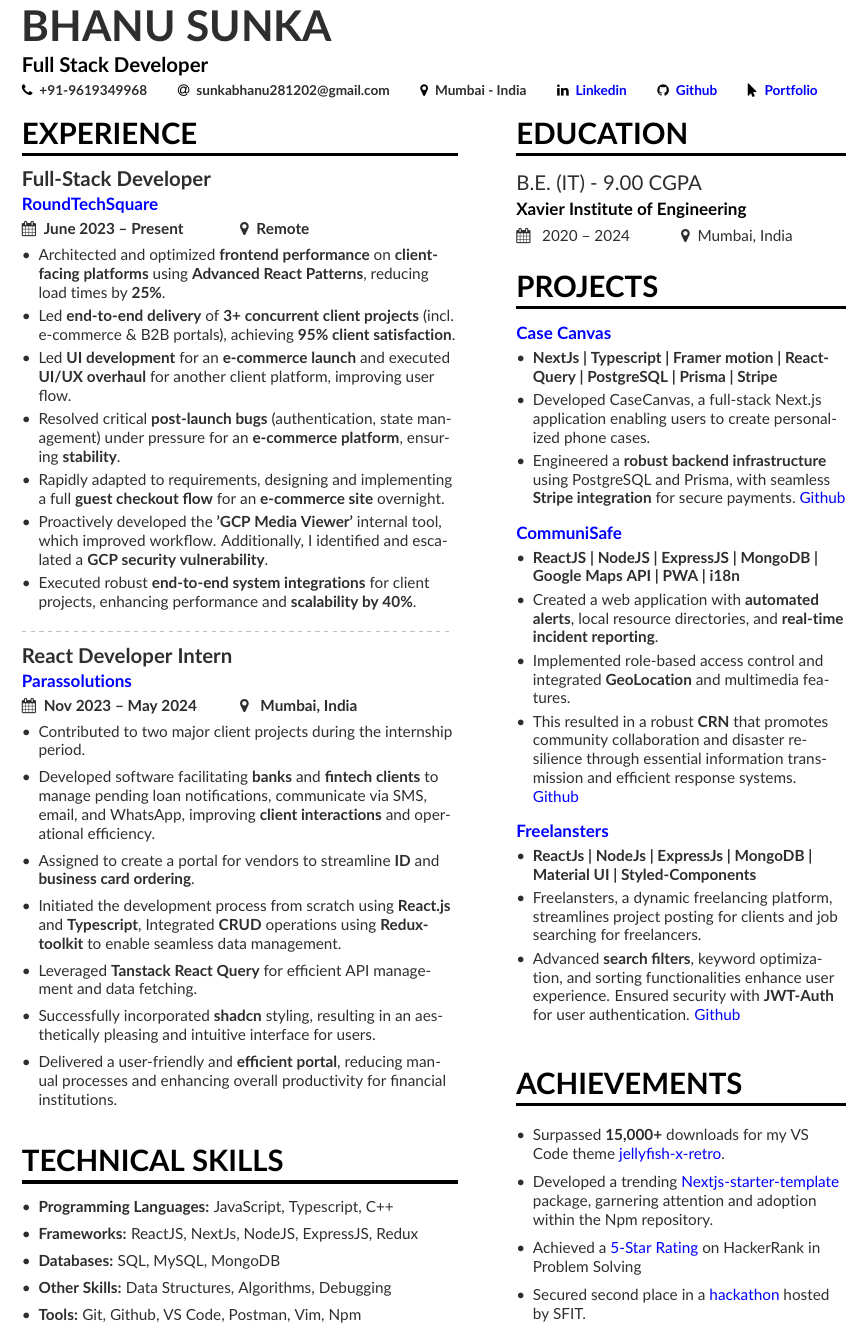
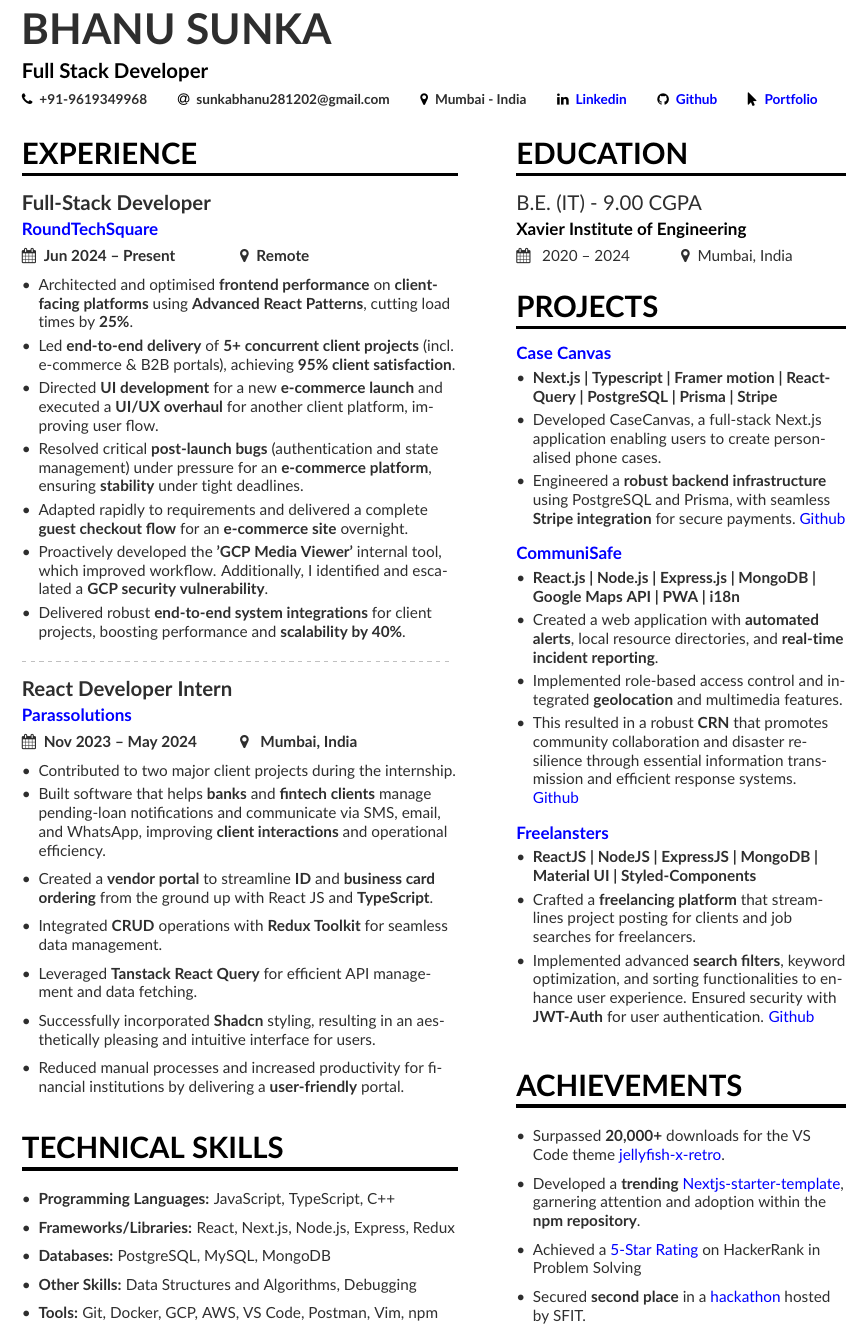
Before and after one commit to Bhanu1776/resume, a LaTeX CV (base-resume.tex, which reads altacv.cls, page1sidebar.tex): part of the page, cut so that both start at the same text. Compiled offline with pdfLaTeX.

Commit message:
chore: Update resume content and links, improve wording, and correct technical details

```diff
--- a/altacv.cls
+++ b/altacv.cls
@@ -20,7 +20,7 @@
 \NeedsTeXFormat{LaTeX2e}[1995/12/01]
 %% v1.4: Detect TL2018 to handle accented characters in class information
 \@ifl@t@r\fmtversion{2018/04/01}{\UseRawInputEncoding}{}
-\ProvidesClass{altacv}[2018/12/01 AltaCV v1.1.5, yet another alternative class for a resume/curriculum vitae.]
+\ProvidesClass{altacv}[2018/12/01 AltaCV v1.1.5, yet another alternative class for a résumé/curriculum vitae.]
 
 %% v1.1: Optionally load academicons
 \newif\if@academicons
--- a/base-resume.tex
+++ b/base-resume.tex
@@ -42,9 +42,9 @@
   \location{Mumbai - India}
 %  \homepage{marissamayr.tumblr.com/}
 %  \twitter{@marissamayer}
-  \linkedin{\href{https://www.linkedin.com/in/bhanu1776/}{Linkedin}}
+  \linkedin{\href{https://www.linkedin.com/in/bhanu1776}{Linkedin}}
   \github{\href{https://github.com/Bhanu1776}{Github}}
-  \portfolio{\href{https://bhanuportfolio.vercel.app/}{Portfolio}}
+  \portfolio{\href{https://itsbhanu.com/}{Portfolio}}
 %   \orcid{orcid.org/0000-0000-0000-0000} % Obviously making this up too. If you want to use this field (and also other academicons symbols), add "academicons" option to \documentclass{altacv}
 }
 
@@ -62,35 +62,34 @@
 %% \cvsection title in the "main" bar.
 \cvsection[page1sidebar]{Experience}
 
-\cvevent{\textbf{Full-Stack Developer}}{\href{https://roundtechsquare.com/}{RoundTechSquare}}{\textbf{June 2023 -- Present}}{\textbf{Remote}}
+\cvevent{\textbf{Full-Stack Developer}}{\href{https://roundtechsquare.com/}{RoundTechSquare}}{\textbf{Jun 2024 -- Present}}{\textbf{Remote}}
 \begin{itemize}
-\item Architected and optimized \textbf{frontend performance} on \textbf{client-facing platforms} using \textbf{Advanced} \textbf{React Patterns}, reducing load times by \textbf{25\%}.
-\item Led \textbf{end-to-end delivery} of \textbf{3+ concurrent client projects} (incl. e-commerce \& B2B portals), achieving \textbf{95\% client satisfaction}.
-\item Led \textbf{UI development} for an \textbf{e-commerce launch} and executed \textbf{UI/UX overhaul} for another client platform, improving user flow.
-\item Resolved critical \textbf{post-launch bugs} (authentication, state management) under pressure for an \textbf{e-commerce platform}, ensuring \textbf{stability}.
-\item Rapidly adapted to requirements, designing and implementing a full \textbf{guest checkout flow} for an \textbf{e-commerce site} overnight.
+\item Architected and optimised \textbf{frontend performance} on \textbf{client-facing platforms} using \textbf{Advanced} \textbf{React Patterns}, cutting load times by \textbf{25\%}.
+\item Led \textbf{end-to-end delivery} of \textbf{5+ concurrent client projects} (incl. e-commerce \& B2B portals), achieving \textbf{95\% client satisfaction}.
+\item Directed \textbf{UI development} for a new \textbf{e-commerce launch} and executed a \textbf{UI/UX overhaul} for another client platform, improving user flow.
+\item Resolved critical \textbf{post-launch bugs} (authentication and state management) under pressure for an \textbf{e-commerce platform}, ensuring \textbf{stability} under tight deadlines.
+\item Adapted rapidly to requirements and delivered a complete \textbf{guest checkout flow} for an \textbf{e-commerce site} overnight.
 \item Proactively developed the\textbf{ 'GCP Media Viewer'} internal tool, which improved workflow. Additionally, I identified and escalated a \textbf{GCP security vulnerability}.
-\item Executed robust \textbf{end-to-end system integrations} for client projects, enhancing performance and \textbf{scalability by 40\%}.
+\item Delivered robust \textbf{end-to-end system integrations} for client projects, boosting performance and \textbf{scalability by 40\%}.
 
 \end{itemize}
 
 \divider
 
-\cvevent {\textbf{React Developer Intern}}{\href{https://drive.google.com/file/d/13vIrjnTaNCF3GDbOpnyO7i07u0kJtUKV/view?usp=sharing}{Parassolutions}}{\textbf{Nov 2023 -- May 2024}}{ \textbf{Mumbai, India}}
+\cvevent {\textbf{React Developer Intern}}{\href{https://drive.google.com/file/d/1TxpAQfxJKQYrFGVebJh_G3CYNLCM6-bZ/view?usp=sharing}{Parassolutions}}{\textbf{Nov 2023 -- May 2024}}{ \textbf{Mumbai, India}}
 \begin{itemize}
-\item Contributed to two major client projects during the internship period.
+\item Contributed to two major client projects during the internship.
+\item Built software that helps \textbf{banks} and \textbf{fintech clients} manage pending-loan notifications and communicate via SMS, email, and WhatsApp, improving \textbf{client interactions} and operational efficiency.
 \smallskip
-\item Developed software facilitating \textbf{banks} and \textbf{fintech clients} to manage pending loan notifications, communicate via SMS, email, and WhatsApp, improving \textbf{client interactions} and operational efficiency.
+\item Created a \textbf{vendor portal} to streamline \textbf{ID} and \textbf{business card ordering} from the ground up with React JS and \textbf{TypeScript}.
 \smallskip
-\item Assigned to create a portal for vendors to streamline \textbf{ID} and \textbf{business card ordering}.
-\smallskip
-\item Initiated the development process from scratch using \textbf{React.js} and \textbf{Typescript}, Integrated \textbf{CRUD} operations using \textbf{Redux-toolkit} to enable seamless data management.
+\item Integrated \textbf{CRUD} operations with \textbf{Redux Toolkit} for seamless data management.
 \smallskip
 \item Leveraged \textbf{Tanstack React Query} for efficient API management and data fetching.
 \smallskip
-\item Successfully incorporated \textbf{shadcn} styling, resulting in an aesthetically pleasing and intuitive interface for users.
+\item Successfully incorporated \textbf{Shadcn} styling, resulting in an aesthetically pleasing and intuitive interface for users.
 \smallskip
-\item Delivered a user-friendly and \textbf{efficient portal}, reducing manual processes and enhancing overall productivity for financial institutions.
+\item Reduced manual processes and increased productivity for financial institutions by delivering a \textbf{user-friendly} portal.
 \end{itemize}
 
 %\divider
@@ -110,10 +109,7 @@
 
 % \divider
 % %\divider
-\smallskip
-\smallskip
-\smallskip
-\smallskip
+
 \smallskip
 \smallskip
 \smallskip
@@ -121,12 +117,12 @@
 \cvsection{TECHNICAL SKILLS}
 \smallskip
 \begin{itemize}
-\item \textbf{Programming Languages: }\small {JavaScript, Typescript, C++}\smallskip
-  \item \textbf{Frameworks:}\small{ ReactJS, NextJs, NodeJS, ExpressJS, Redux}\smallskip
-  \item \textbf{Databases: }\small{SQL, MySQL, MongoDB}
+\item \textbf{Programming Languages: }\small {JavaScript, TypeScript, C++}\smallskip
+  \item \textbf{Frameworks/Libraries:}\small{ React, Next.js, Node.js, Express, Redux}\smallskip
+  \item \textbf{Databases: }\small{PostgreSQL, MySQL, MongoDB}
    \smallskip
-   \item \textbf{Other Skills: }\small{Data Structures, Algorithms, Debugging}\smallskip
-  \item \textbf{Tools: }\small{Git, Github, VS Code, Postman, Vim, Npm}\smallskip
+   \item \textbf{Other Skills: }\small{Data Structures and Algorithms, Debugging}\smallskip
+  \item \textbf{Tools: }\small{Git, Docker, GCP, AWS, VS Code, Postman, Vim, npm}\smallskip
 \end{itemize}
 
 % \cvsection{Coursework Subjects}
--- a/page1sidebar.tex
+++ b/page1sidebar.tex
@@ -30,8 +30,8 @@
 \cvsection{Projects}
 \cvproject {\href{https://casecanvas.itsbhanu.com}{Case Canvas}}
 \begin{itemize}
-\item \textbf{NextJs | Typescript | Framer motion | React-Query | PostgreSQL | Prisma | Stripe}
-\item Developed CaseCanvas, a full-stack Next.js application enabling users to create personalized phone cases.
+\item \textbf{Next.js | Typescript | Framer motion | React-Query | PostgreSQL | Prisma | Stripe}
+\item Developed CaseCanvas, a full-stack Next.js application enabling users to create personalised phone cases.
 \item Engineered a \textbf{robust backend infrastructure} using PostgreSQL and Prisma, with seamless \textbf{Stripe integration} for secure payments.\
 \href{https://github.com/Bhanu1776/CaseCanvas}{Github}
 \end{itemize}
@@ -39,9 +39,9 @@
 \smallskip
 \cvproject {\href{https://communisafe.vercel.app}{CommuniSafe}}
 \begin{itemize}
-\item \textbf{ReactJS | NodeJS | ExpressJS | MongoDB | Google Maps API | PWA | i18n}
+\item \textbf{React.js | Node.js | Express.js | MongoDB | Google Maps API | PWA | i18n}
 \item Created a web application with \textbf{automated alerts}, local resource directories, and \textbf{real-time incident reporting}.
-\item Implemented role-based access control and integrated \textbf{GeoLocation} and multimedia features.
+\item Implemented role-based access control and integrated \textbf{geolocation} and multimedia features.
 \item This resulted in a robust \textbf{CRN} that promotes community collaboration and disaster resilience through essential information transmission and efficient response systems. \
 \href{https://github.com/Bhanu1776/Community-Resilience-Network}{Github}
 \end{itemize}
@@ -49,9 +49,9 @@
 \smallskip
 \cvproject {\href{https://github.com/Bhanu1776/Freelansters}{Freelansters}}
 \begin{itemize}
-\item \textbf{ReactJs | NodeJs | ExpressJs | MongoDB | Material UI | Styled-Components}
-\item Freelansters, a dynamic freelancing platform, streamlines project posting for clients and job searching for freelancers.
-\item Advanced \textbf{search filters}, keyword optimization, and sorting functionalities enhance user experience. Ensured security with \textbf{JWT-Auth} for user authentication.
+\item \textbf{ReactJS | NodeJS | ExpressJS | MongoDB | Material UI | Styled-Components}
+\item Crafted a \textbf{freelancing platform} that streamlines project posting for clients and job searches for freelancers.
+\item Implemented advanced \textbf{search filters}, keyword optimization, and sorting functionalities to enhance user experience. Ensured security with \textbf{JWT-Auth} for user authentication.
 \href{https://github.com/Bhanu1776/Freelansters}{Github}
 \end{itemize}
 \cvproject{}
@@ -60,11 +60,11 @@
 \smallskip
 \begin{itemize}
 
-\item Surpassed \textbf{15,000+} downloads for my VS Code theme \href{https://marketplace.visualstudio.com/items?itemName=Bhanu1776.jellyfish-retro}{jellyfish-x-retro}.
+\item Surpassed \textbf{20,000+} downloads for the VS Code theme \href{https://marketplace.visualstudio.com/items?itemName=Bhanu1776.jellyfish-retro}{jellyfish-x-retro}.
 \smallskip
-\item Developed a trending \href{https://starter-website-sigma.vercel.app/}{Nextjs-starter-template} package, garnering attention and adoption within the Npm repository.
+\item Developed a \textbf{trending} \href{https://www.npmjs.com/package/@bhanu17/nextjs-starter}{Nextjs-starter-template}, garnering attention and adoption within the \textbf{npm repository}.
 \smallskip
 \item Achieved a \href{https://www.linkedin.com/posts/bhanu1776_achievementunlocked-gratitude-hackerrank-activity-7178401061966147584-jYYN?utm_source=share&utm_medium=member_desktop}{5-Star Rating} on HackerRank in Problem Solving
 \smallskip
-\item Secured second place in a \href{https://drive.google.com/file/d/1nK1eTLe6yCUdPNcGmBzwhcu8pcJDxh5a/view?usp=sharing}{hackathon} hosted by SFIT.\\
+\item Secured \textbf{second place} in a \href{https://drive.google.com/file/d/1nK1eTLe6yCUdPNcGmBzwhcu8pcJDxh5a/view?usp=sharing}{hackathon} hosted by SFIT.\\
 \end{itemize}
```
